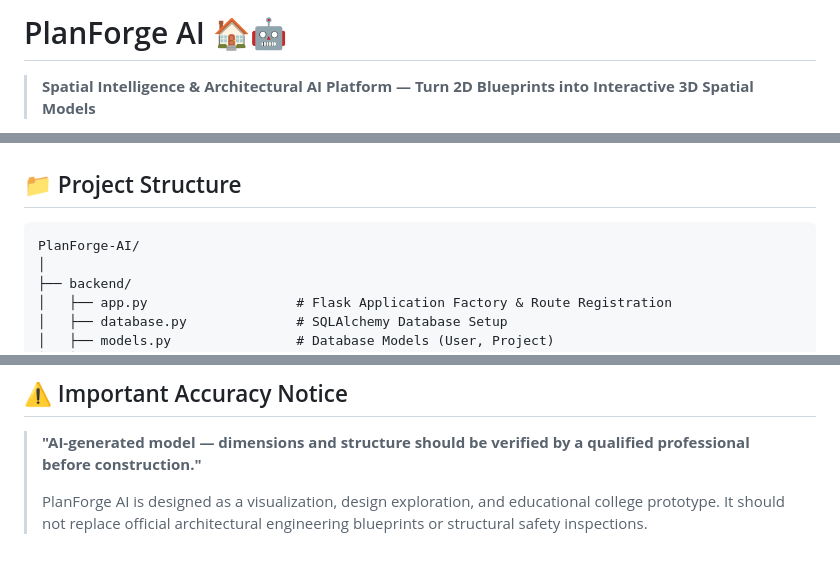
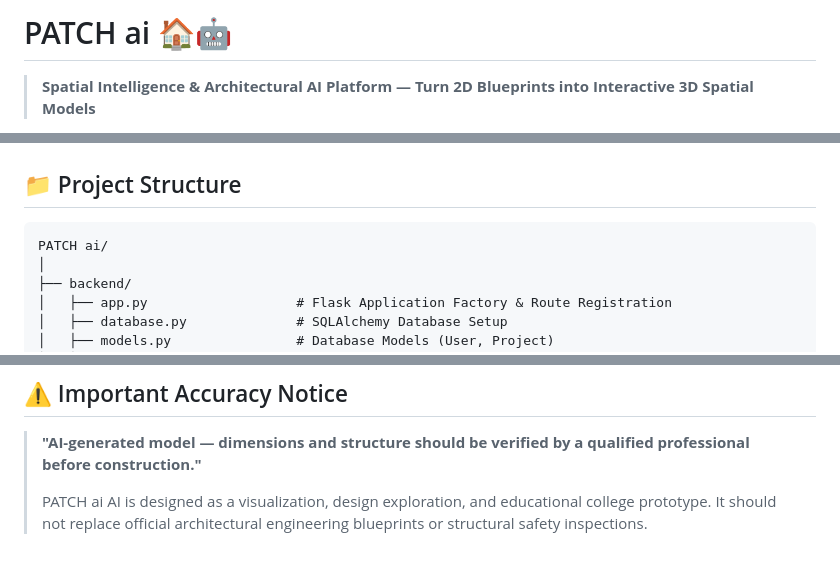
Before and after one commit to aanandhkrishnas2007-rgb/PATCH-AI---Plan-Analysis-Three-dimensional-Creation-Hub, a Markdown page: README.md, 3 parts joined by grey strips. Drawn GitHub-style.

````diff
--- a/README.md
+++ b/README.md
@@ -1,4 +1,4 @@
-# PlanForge AI 🏠🤖
+# PATCH ai 🏠🤖
 
 > **Spatial Intelligence & Architectural AI Platform &mdash; Turn 2D Blueprints into Interactive 3D Spatial Models**
 
@@ -46,7 +46,7 @@ PlanForge AI is an advanced AI-powered web application and college project proto
 ## 📁 Project Structure
 
 ```text
-PlanForge-AI/
+PATCH ai/
 │
 ├── backend/
 │   ├── app.py                   # Flask Application Factory & Route Registration
@@ -139,4 +139,4 @@ http://127.0.0.1:5000
 
 > **"AI-generated model — dimensions and structure should be verified by a qualified professional before construction."**
 >
-> PlanForge AI is designed as a visualization, design exploration, and educational college prototype. It should not replace official architectural engineering blueprints or structural safety inspections.
+> PATCH ai AI is designed as a visualization, design exploration, and educational college prototype. It should not replace official architectural engineering blueprints or structural safety inspections.
````
